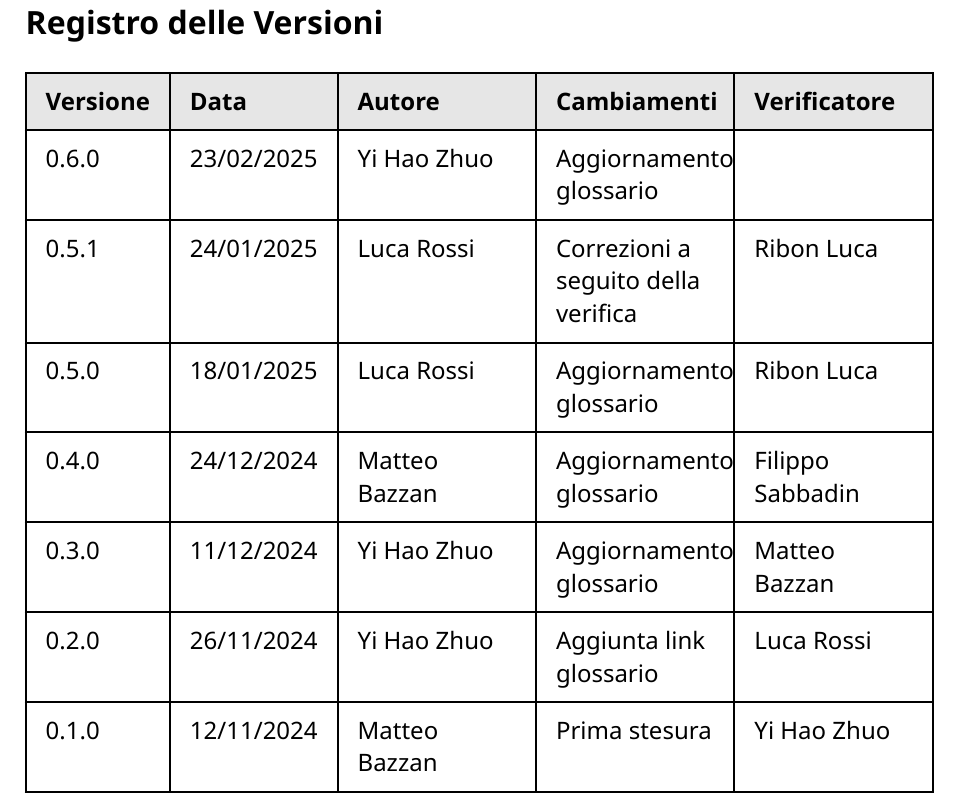
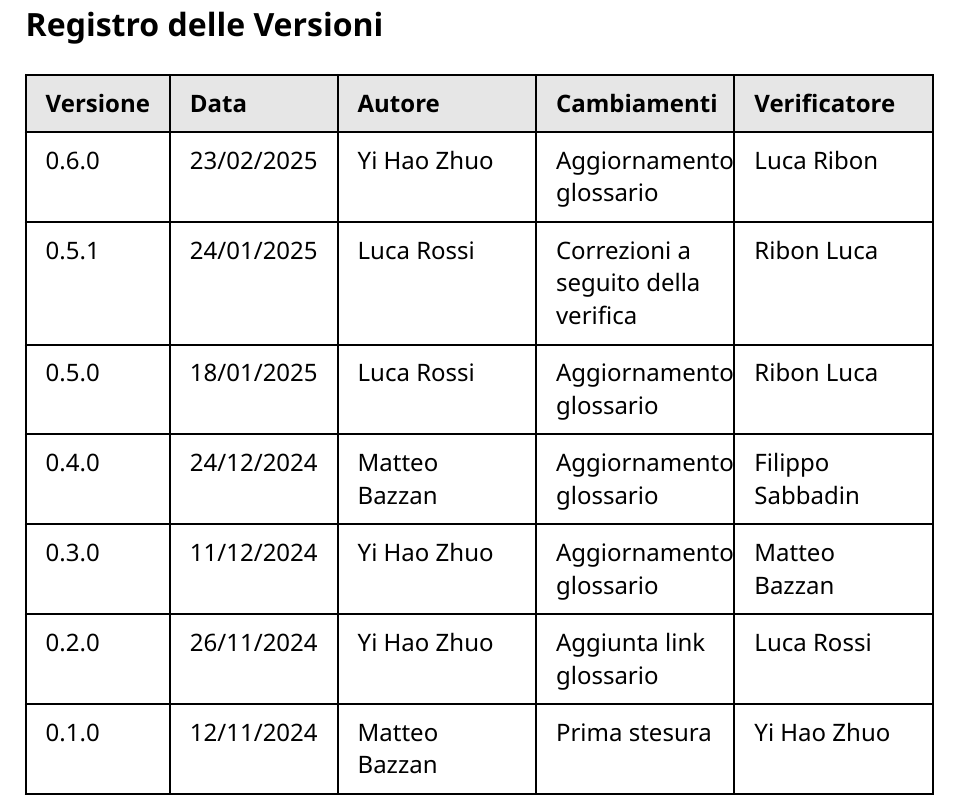
Before and after one commit to CodeHex16/documentazione, a Typst document (glossario/source/glossario.typ): part of page 2 of 32, cut so that both start at the same text. Compiled offline with Typst 0.15.

Commit message:
fix: versionamento;

```diff
--- a/glossario/source/glossario.typ
+++ b/glossario/source/glossario.typ
@@ -13,7 +13,7 @@
         "Yi Hao Zhuo", "Redattore, Verificatore"
     ),
     versioni : (
-        "0.6.0","23/02/2025","Yi Hao Zhuo","Aggiornamento glossario","",
+        "0.6.0","23/02/2025","Yi Hao Zhuo","Aggiornamento glossario","Luca Ribon",
         "0.5.1","24/01/2025","Luca Rossi","Correzioni a seguito della verifica","Ribon Luca",
         "0.5.0","18/01/2025","Luca Rossi","Aggiornamento glossario","Ribon Luca",
         "0.4.0","24/12/2024","Matteo Bazzan","Aggiornamento glossario","Filippo Sabbadin",
```
